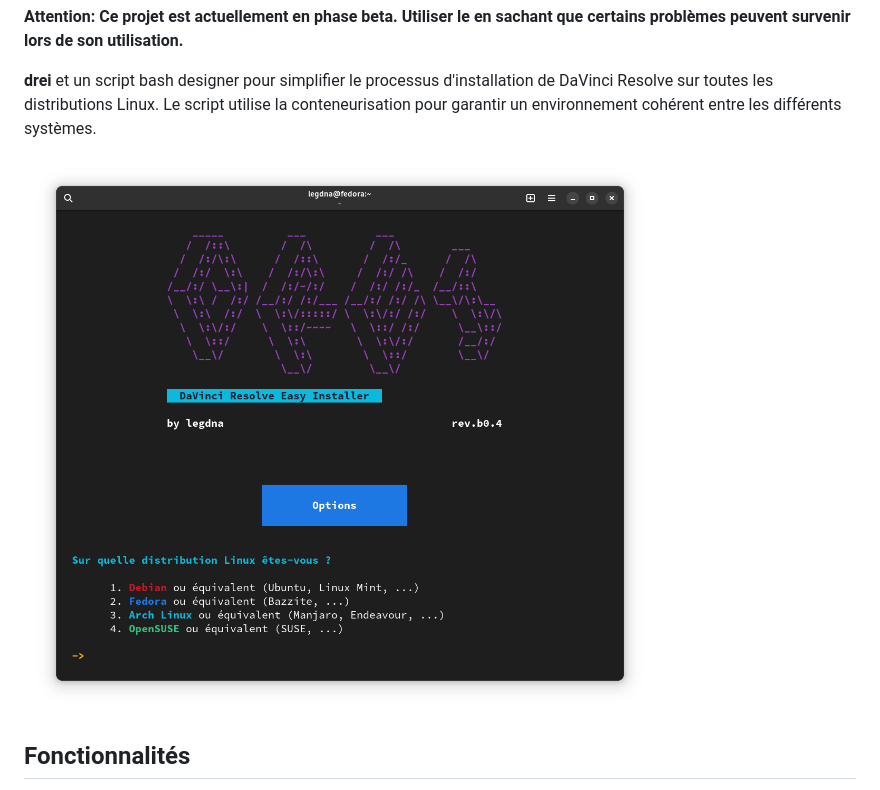
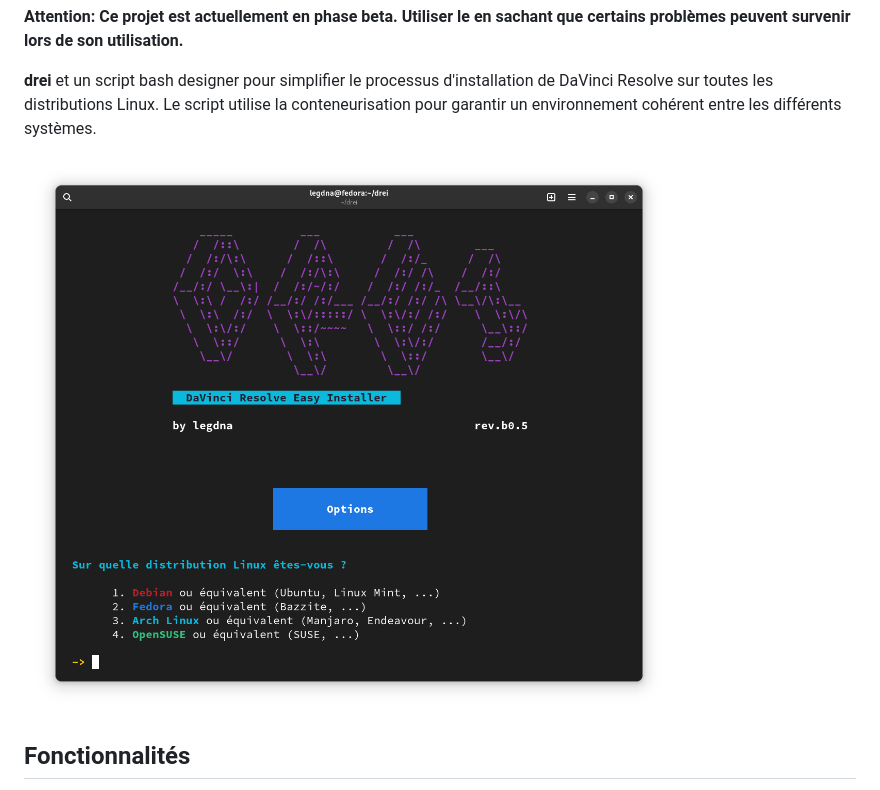
Before and after one commit to legdna/drei, a Markdown page: README.fr.md, the part around the change. Rendered like a GitHub page; pictures changed too: preview-fr.png (added), preview.png (deleted).

Commit message:
fix: preview

```diff
--- a/README.fr.md
+++ b/README.fr.md
@@ -6,7 +6,7 @@
 
 **drei** et un script bash designer pour simplifier le processus d'installation de DaVinci Resolve sur toutes les distributions Linux. Le script utilise la conteneurisation pour garantir un environnement cohérent entre les différents systèmes.
 
-![Preview](https://github.com/legdna/drei/blob/main/preview.png)
+![Preview](https://github.com/legdna/drei/blob/main/preview-fr.png)
 
 ## Fonctionnalités
 
```
Also changed, not shown: README.md (+1 -1 lines), preview-en.png (added).
